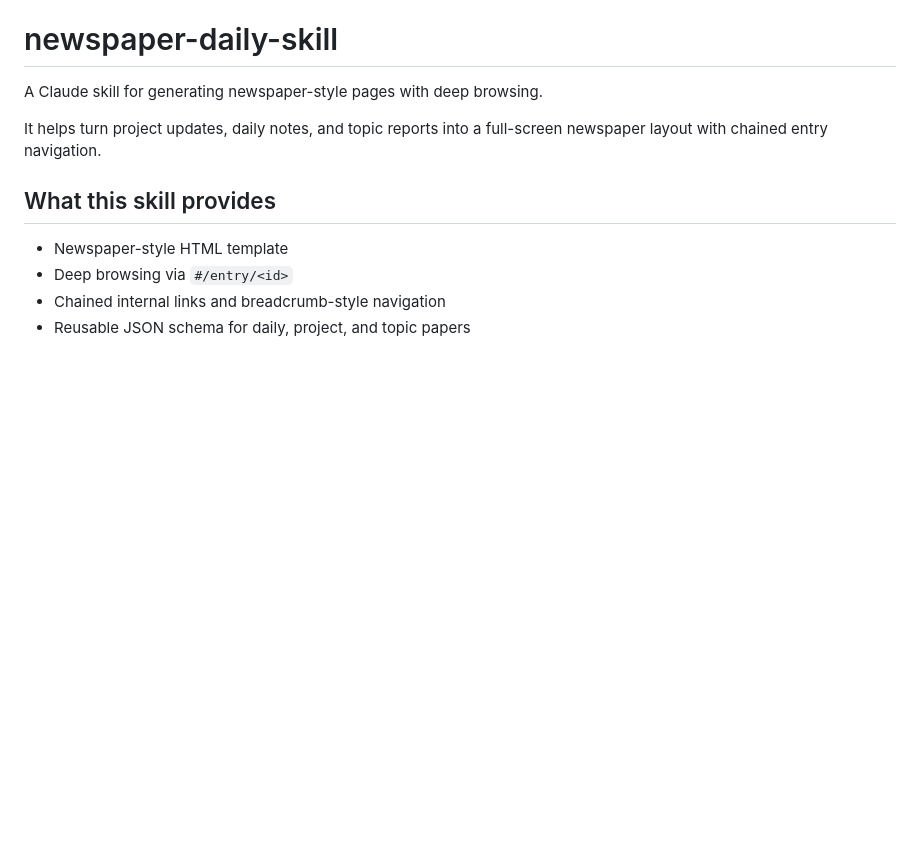
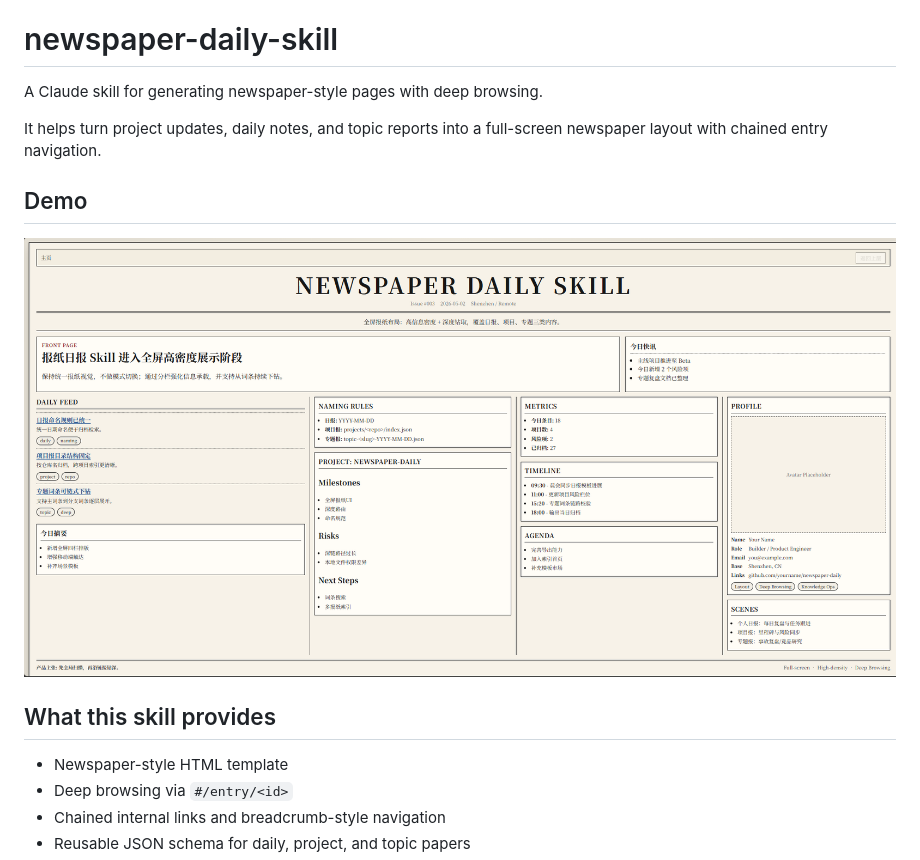
Before and after one commit to zhu261010/newspaper-daily-skill, a Markdown page: README.md, the part around the change. GitHub-like rendering; pictures changed too: assets/demo/demo.png (added); blank space fills up the shorter version.

Commit message:
Add demo screenshot to README. Include rendered newspaper interface image for quick visual preview.

```diff
--- a/README.md
+++ b/README.md
@@ -3,6 +3,10 @@
 A Claude skill for generating newspaper-style pages with deep browsing.
 
 It helps turn project updates, daily notes, and topic reports into a full-screen newspaper layout with chained entry navigation.
+
+## Demo
+
+![newspaper-daily-skill demo](assets/demo/demo.png)
 
 ## What this skill provides
 
```
